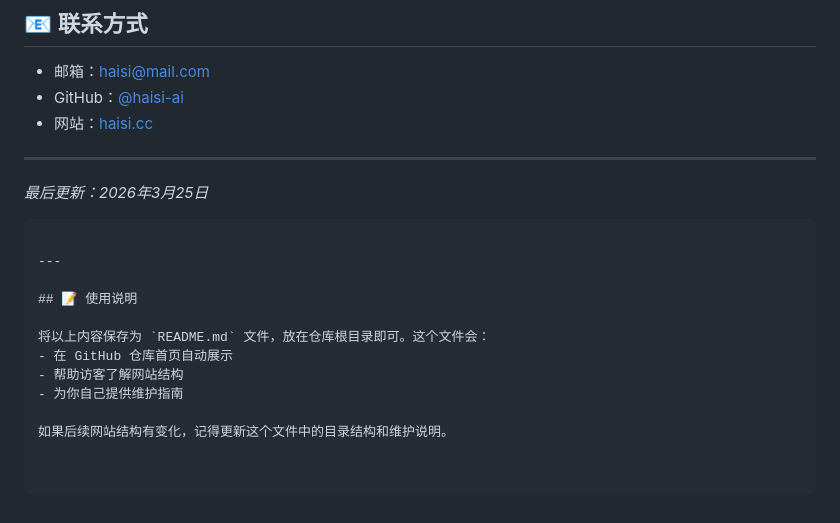
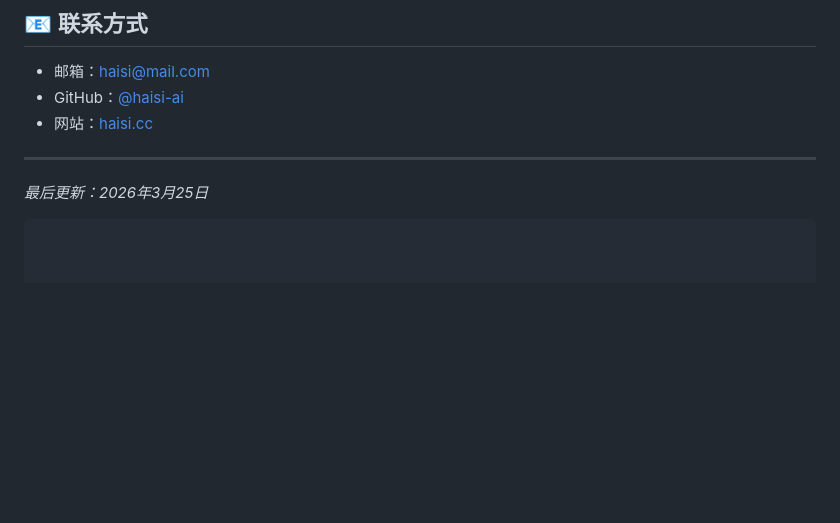
Before and after one commit to haisi-ai/blogs, a Markdown page: README.md, the part around the change. Drawn GitHub-style; blank space fills up the shorter version.

````diff
--- a/README.md
+++ b/README.md
@@ -277,14 +277,3 @@
 
 *最后更新：2026年3月25日*
 ```
-
----
-
-## 📝 使用说明
-
-将以上内容保存为 `README.md` 文件，放在仓库根目录即可。这个文件会：
-- 在 GitHub 仓库首页自动展示
-- 帮助访客了解网站结构
-- 为你自己提供维护指南
-
-如果后续网站结构有变化，记得更新这个文件中的目录结构和维护说明。
````
